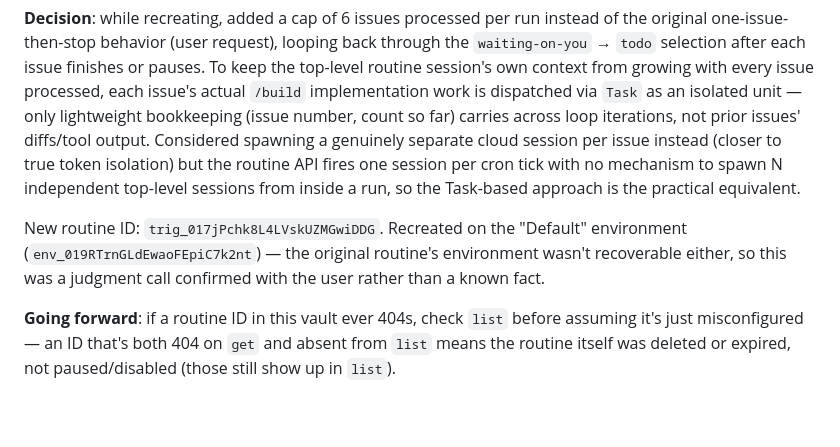
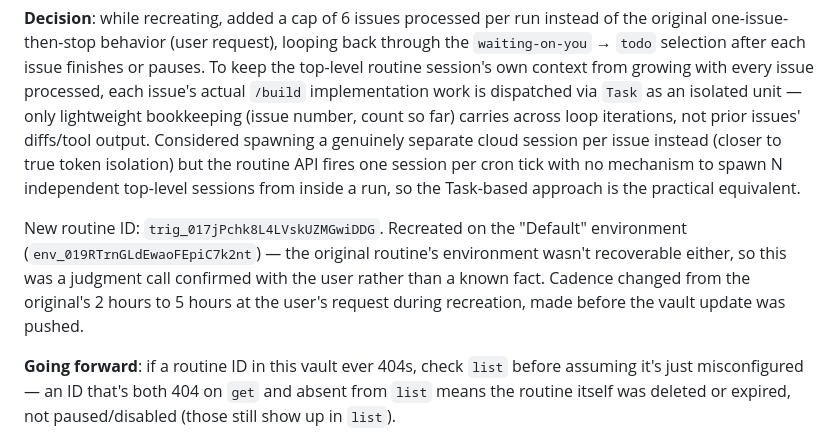
Before and after one commit to abdiking200313/eatzy, a Markdown page: vault/Decisions Log.md, the part around the change. GitHub-like rendering; blank space fills up the shorter version.

Commit message:
Change board-worker cadence to every 5 hours
User asked for 5h instead of 2h before the vault update was pushed.

Co-Authored-By: Claude Sonnet 5 <noreply@anthropic.com>

```diff
--- a/vault/Decisions Log.md
+++ b/vault/Decisions Log.md
@@ -72,6 +72,6 @@ The original board-worker routine (`trig_01Mmi2RgzNt2Zj53QvTx8SW2`) was found to
 
 **Decision**: while recreating, added a cap of 6 issues processed per run instead of the original one-issue-then-stop behavior (user request), looping back through the `waiting-on-you` → `todo` selection after each issue finishes or pauses. To keep the top-level routine session's own context from growing with every issue processed, each issue's actual `/build` implementation work is dispatched via `Task` as an isolated unit — only lightweight bookkeeping (issue number, count so far) carries across loop iterations, not prior issues' diffs/tool output. Considered spawning a genuinely separate cloud session per issue instead (closer to true token isolation) but the routine API fires one session per cron tick with no mechanism to spawn N independent top-level sessions from inside a run, so the Task-based approach is the practical equivalent.
 
-New routine ID: `trig_017jPchk8L4LVskUZMGwiDDG`. Recreated on the "Default" environment (`env_019RTrnGLdEwaoFEpiC7k2nt`) — the original routine's environment wasn't recoverable either, so this was a judgment call confirmed with the user rather than a known fact.
+New routine ID: `trig_017jPchk8L4LVskUZMGwiDDG`. Recreated on the "Default" environment (`env_019RTrnGLdEwaoFEpiC7k2nt`) — the original routine's environment wasn't recoverable either, so this was a judgment call confirmed with the user rather than a known fact. Cadence changed from the original's 2 hours to 5 hours at the user's request during recreation, made before the vault update was pushed.
 
 **Going forward**: if a routine ID in this vault ever 404s, check `list` before assuming it's just misconfigured — an ID that's both 404 on `get` and absent from `list` means the routine itself was deleted or expired, not paused/disabled (those still show up in `list`).
```
Also changed, not shown: vault/Multi-Agent Setup.md (+1 -1 lines), vault/Status Log.md (+1 -1 lines).
